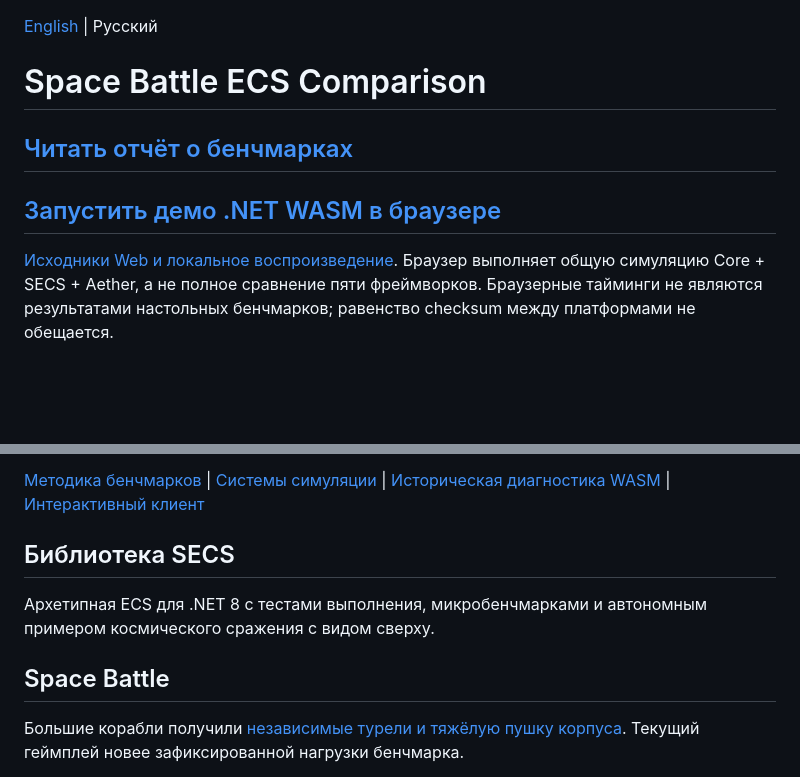
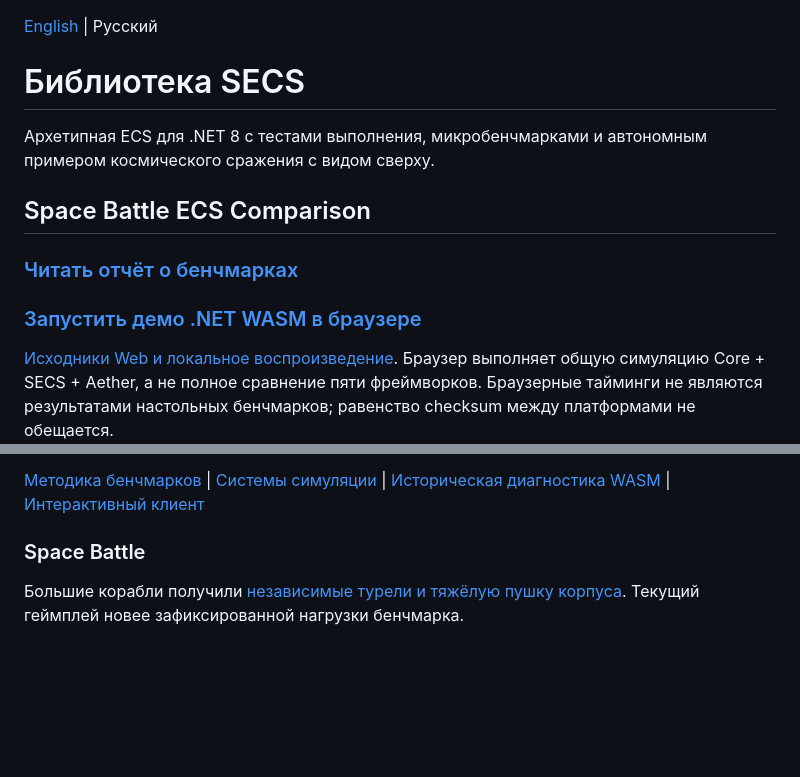
Before and after one commit to ShortKedr/secs, a Markdown page: README.ru.md, 2 parts joined by grey strips. GitHub-like rendering; blank space fills up the shorter version.

```diff
--- a/README.ru.md
+++ b/README.ru.md
@@ -1,10 +1,15 @@
 [English](README.md) | Русский
 
-# Space Battle ECS Comparison
+# Библиотека SECS
 
-## [Читать отчёт о бенчмарках](docs/space-battle/REPORT.ru.md)
+Архетипная ECS для .NET 8 с тестами выполнения, микробенчмарками и автономным
+примером космического сражения с видом сверху.
 
-## [Запустить демо .NET WASM в браузере](https://shortkedr.github.io/secs/?lang=ru)
+## Space Battle ECS Comparison
+
+### [Читать отчёт о бенчмарках](docs/space-battle/REPORT.ru.md)
+
+### [Запустить демо .NET WASM в браузере](https://shortkedr.github.io/secs/?lang=ru)
 
 [Исходники Web и локальное воспроизведение](SpaceBattle.Web/README.ru.md). Браузер
 выполняет общую симуляцию Core + SECS + Aether, а не полное сравнение пяти фреймворков.
@@ -28,12 +33,7 @@
 [Историческая диагностика WASM](docs/space-battle/PERFORMANCE_INVESTIGATION.ru.md) |
 [Интерактивный клиент](SpaceBattle.Game/README.ru.md)
 
-## Библиотека SECS
-
-Архетипная ECS для .NET 8 с тестами выполнения, микробенчмарками и автономным
-примером космического сражения с видом сверху.
-
-## Space Battle
+### Space Battle
 
 Большие корабли получили [независимые турели и тяжёлую пушку корпуса](docs/space-battle/ARMAMENT.ru.md).
 Текущий геймплей новее зафиксированной нагрузки бенчмарка.
```
Also changed, not shown: README.md (+9 -9 lines).
